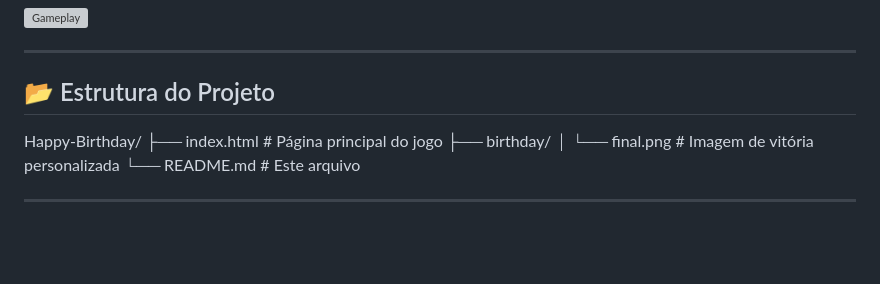
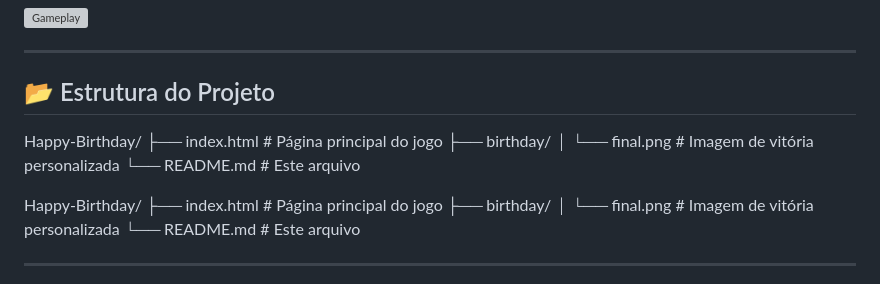
Before and after one commit to GamerExtremoEliteHackerBR/Happy-Birthday, a Markdown page: README.md, the part around the change. Drawn GitHub-style; blank space fills up the shorter version; grey boxes are pictures that could not be loaded.

Commit message:
trintadois commit

```diff
--- a/README.md
+++ b/README.md
@@ -44,6 +44,12 @@ Este é um jogo interativo de aniversário desenvolvido especialmente para celeb
 ---
 
 ## 📂 Estrutura do Projeto
+Happy-Birthday/
+├── index.html # Página principal do jogo
+├── birthday/
+│ └── final.png # Imagem de vitória personalizada
+└── README.md # Este arquivo
+
 Happy-Birthday/
 ├── index.html # Página principal do jogo
 ├── birthday/
```
